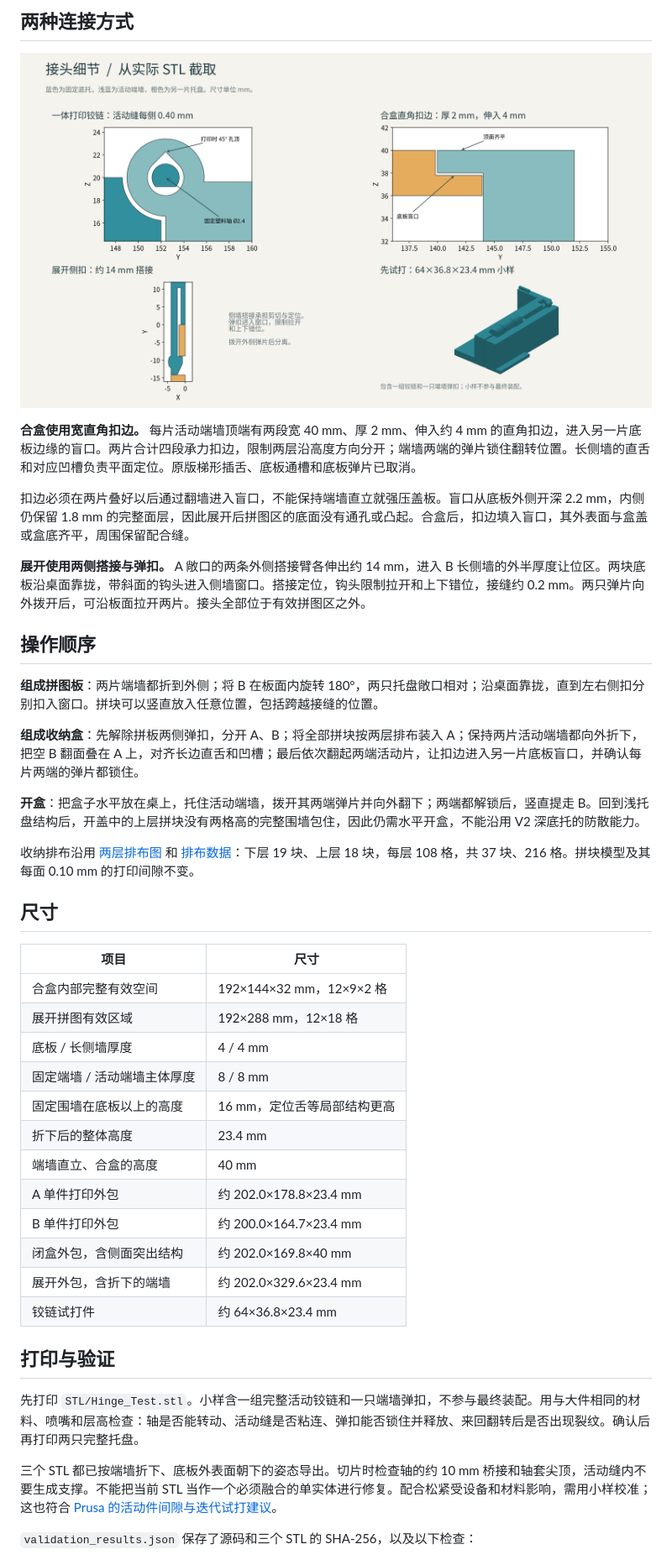
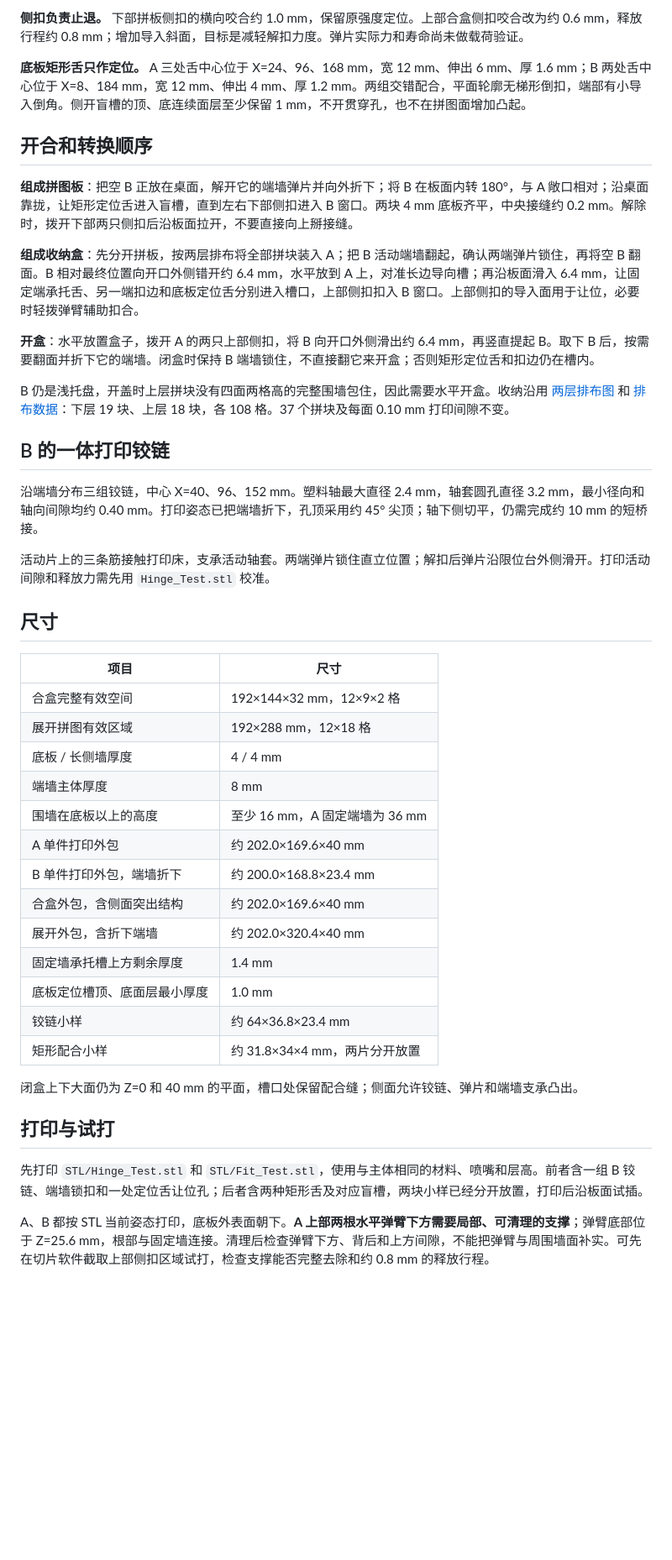
Before and after one commit to rinick/hexomino, a Markdown page: box/Hexomino_Box_V1.md, the part around one of its changes. Shown at 84% size. Rendered like a GitHub page; pictures changed too: box/joints.png; blank space fills up the shorter version.

```diff
--- a/box/Hexomino_Box_V1.md
+++ b/box/Hexomino_Box_V1.md
@@ -27,46 +31,47 @@
 
-## 两种连接方式
+**侧扣负责止退。** 下部拼板侧扣的横向咬合约 1.0 mm，保留原强度定位。上部合盒侧扣咬合改为约 0.6 mm，释放行程约 0.8 mm；增加导入斜面，目标是减轻解扣力度。弹片实际力和寿命尚未做载荷验证。
 
-![铰链、合盒扣边和拼板侧扣](joints.png)
+**底板矩形舌只作定位。** A 三处舌中心位于 X=24、96、168 mm，宽 12 mm、伸出 6 mm、厚 1.6 mm；B 两处舌中心位于 X=8、184 mm，宽 12 mm、伸出 4 mm、厚 1.2 mm。两组交错配合，平面轮廓无梯形倒扣，端部有小导入倒角。侧开盲槽的顶、底连续面层至少保留 1 mm，不开贯穿孔，也不在拼图面增加凸起。
 
-**合盒使用宽直角扣边。** 每片活动端墙顶端有两段宽 40 mm、厚 2 mm、伸入约 4 mm 的直角扣边，进入另一片底板边缘的盲口。两片合计四段承力扣边，限制两层沿高度方向分开；端墙两端的弹片锁住翻转位置。长侧墙的直舌和对应凹槽负责平面定位。原版梯形插舌、底板通槽和底板弹片已取消。
+## 开合和转换顺序
 
-扣边必须在两片叠好以后通过翻墙进入盲口，不能保持端墙直立就强压盖板。盲口从底板外侧开深 2.2 mm，内侧仍保留 1.8 mm 的完整面层，因此展开后拼图区的底面没有通孔或凸起。合盒后，扣边填入盲口，其外表面与盒盖或盒底齐平，周围保留配合缝。
+**组成拼图板**：把空 B 正放在桌面，解开它的端墙弹片并向外折下；将 B 在板面内转 180°，与 A 敞口相对；沿桌面靠拢，让矩形定位舌进入盲槽，直到左右下部侧扣进入 B 窗口。两块 4 mm 底板齐平，中央接缝约 0.2 mm。解除时，拨开下部两只侧扣后沿板面拉开，不要直接向上掰接缝。
 
-**展开使用两侧搭接与弹扣。** A 敞口的两条外侧搭接臂各伸出约 14 mm，进入 B 长侧墙的外半厚度让位区。两块底板沿桌面靠拢，带斜面的钩头进入侧墙窗口。搭接定位，钩头限制拉开和上下错位，接缝约 0.2 mm。两只弹片向外拨开后，可沿板面拉开两片。接头全部位于有效拼图区之外。
+**组成收纳盒**：先分开拼板，按两层排布将全部拼块装入 A；把 B 活动端墙翻起，确认两端弹片锁住，再将空 B 翻面。B 相对最终位置向开口外侧错开约 6.4 mm，水平放到 A 上，对准长边导向槽；再沿板面滑入 6.4 mm，让固定端承托舌、另一端扣边和底板定位舌分别进入槽口，上部侧扣扣入 B 窗口。上部侧扣的导入面用于让位，必要时轻拨弹臂辅助扣合。
 
-## 操作顺序
+**开盒**：水平放置盒子，拨开 A 的两只上部侧扣，将 B 向开口外侧滑出约 6.4 mm，再竖直提起 B。取下 B 后，按需要翻面并折下它的端墙。闭盒时保持 B 端墙锁住，不直接翻它来开盒；否则矩形定位舌和扣边仍在槽内。
 
-**组成拼图板**：两片端墙都折到外侧；将 B 在板面内旋转 180°，两只托盘敞口相对；沿桌面靠拢，直到左右侧扣分别扣入窗口。拼块可以竖直放入任意位置，包括跨越接缝的位置。
+B 仍是浅托盘，开盖时上层拼块没有四面两格高的完整围墙包住，因此需要水平开盒。收纳沿用 [两层排布图](packing_12x9x2.png) 和 [排布数据](packing_12x9x2.json)：下层 19 块、上层 18 块，各 108 格。37 个拼块及每面 0.10 mm 打印间隙不变。
 
-**组成收纳盒**：先解除拼板两侧弹扣，分开 A、B；将全部拼块按两层排布装入 A；保持两片活动端墙都向外折下，把空 B 翻面叠在 A 上，对齐长边直舌和凹槽；最后依次翻起两端活动片，让扣边进入另一片底板盲口，并确认每片两端的弹片都锁住。
+## B 的一体打印铰链
 
-**开盒**：把盒子水平放在桌上，托住活动端墙，拨开其两端弹片并向外翻下；两端都解锁后，竖直提走 B。回到浅托盘结构后，开盖中的上层拼块没有两格高的完整围墙包住，因此仍需水平开盒，不能沿用 V2 深底托的防散能力。
+沿端墙分布三组铰链，中心 X=40、96、152 mm。塑料轴最大直径 2.4 mm，轴套圆孔直径 3.2 mm，最小径向和轴向间隙均约 0.40 mm。打印姿态已把端墙折下，孔顶采用约 45° 尖顶；轴下侧切平，仍需完成约 10 mm 的短桥接。
 
-收纳排布沿用 [两层排布图](packing_12x9x2.png) 和 [排布数据](packing_12x9x2.json)：下层 19 块、上层 18 块，每层 108 格，共 37 块、216 格。拼块模型及其每面 0.10 mm 的打印间隙不变。
+活动片上的三条筋接触打印床，支承活动轴套。两端弹片锁住直立位置；解扣后弹片沿限位台外侧滑开。打印活动间隙和释放力需先用 `Hinge_Test.stl` 校准。
 
 ## 尺寸
 
 | 项目 | 尺寸 |
 | --- | --- |
-| 合盒内部完整有效空间 | 192×144×32 mm，12×9×2 格 |
+| 合盒完整有效空间 | 192×144×32 mm，12×9×2 格 |
 | 展开拼图有效区域 | 192×288 mm，12×18 格 |
 | 底板 / 长侧墙厚度 | 4 / 4 mm |
-| 固定端墙 / 活动端墙主体厚度 | 8 / 8 mm |
-| 固定围墙在底板以上的高度 | 16 mm，定位舌等局部结构更高 |
-| 折下后的整体高度 | 23.4 mm |
-| 端墙直立、合盒的高度 | 40 mm |
-| A 单件打印外包 | 约 202.0×178.8×23.4 mm |
-| B 单件打印外包 | 约 200.0×164.7×23.4 mm |
-| 闭盒外包，含侧面突出结构 | 约 202.0×169.8×40 mm |
-| 展开外包，含折下的端墙 | 约 202.0×329.6×23.4 mm |
-| 铰链试打件 | 约 64×36.8×23.4 mm |
+| 端墙主体厚度 | 8 mm |
+| 围墙在底板以上的高度 | 至少 16 mm，A 固定端墙为 36 mm |
+| A 单件打印外包 | 约 202.0×169.6×40 mm |
+| B 单件打印外包，端墙折下 | 约 200.0×168.8×23.4 mm |
+| 合盒外包，含侧面突出结构 | 约 202.0×169.6×40 mm |
+| 展开外包，含折下端墙 | 约 202.0×320.4×40 mm |
+| 固定墙承托槽上方剩余厚度 | 1.4 mm |
+| 底板定位槽顶、底面层最小厚度 | 1.0 mm |
+| 铰链小样 | 约 64×36.8×23.4 mm |
+| 矩形配合小样 | 约 31.8×34×4 mm，两片分开放置 |
 
-## 打印与验证
+闭盒上下大面仍为 Z=0 和 40 mm 的平面，槽口处保留配合缝；侧面允许铰链、弹片和端墙支承凸出。
 
-先打印 `STL/Hinge_Test.stl`。小样含一组完整活动铰链和一只端墙弹扣，不参与最终装配。用与大件相同的材料、喷嘴和层高检查：轴是否能转动、活动缝是否粘连、弹扣能否锁住并释放、来回翻转后是否出现裂纹。确认后再打印两只完整托盘。
+## 打印与试打
 
-三个 STL 都已按端墙折下、底板外表面朝下的姿态导出。切片时检查轴的约 10 mm 桥接和轴套尖顶，活动缝内不要生成支撑。不能把当前 STL 当作一个必须融合的单实体进行修复。配合松紧受设备和材料影响，需用小样校准；这也符合 [Prusa 的活动件间隙与迭代试打建议](https://help.prusa3d.com/article/modeling-with-3d-printing-in-mind_164135)。
+先打印 `STL/Hinge_Test.stl` 和 `STL/Fit_Test.stl`，使用与主体相同的材料、喷嘴和层高。前者含一组 B 铰链、端墙锁扣和一处定位舌让位孔；后者含两种矩形舌及对应盲槽，两块小样已经分开放置，打印后沿板面试插。
 
-`validation_results.json` 保存了源码和三个 STL 的 SHA-256，以及以下检查：
+A、B 都按 STL 当前姿态打印，底板外表面朝下。**A 上部两根水平弹臂下方需要局部、可清理的支撑**；弹臂底部位于 Z=25.6 mm，根部与固定墙连接。清理后检查弹臂下方、背后和上方间隙，不能把弹臂与周围墙面补实。可先在切片软件截取上部侧扣区域试打，检查支撑能否完整去除和约 0.8 mm 的释放行程。
 
```
Also changed, not shown: other parts of box/Hexomino_Box_V1.md (+34 -23 lines), README.md (+1 -1 lines), box/box_design.png, 7 other files.
